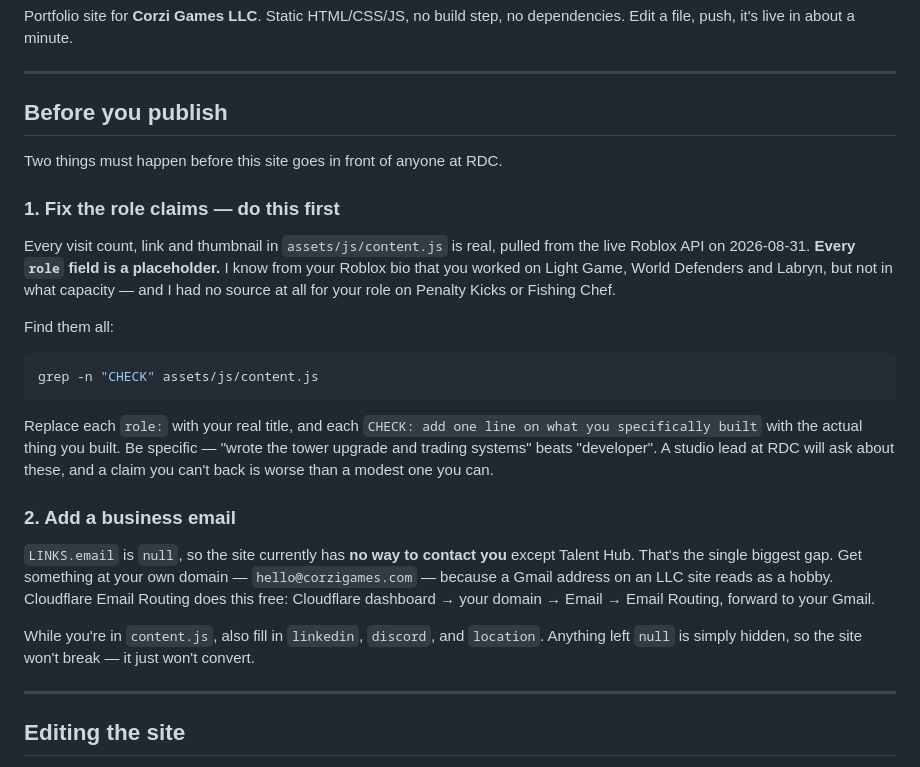
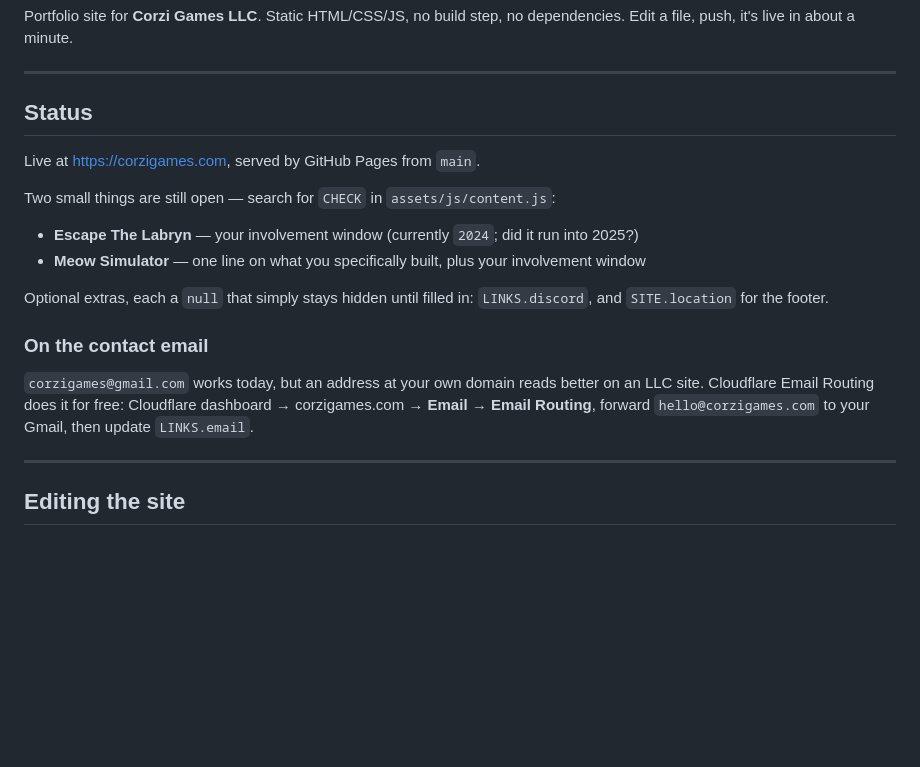
Before and after one commit to Scahrlet/corzi-games-website, a Markdown page: README.md, the part around one of its changes. Rendered like a GitHub page; blank space fills up the shorter version.

````diff
--- a/README.md
+++ b/README.md
@@ -7,41 +7,27 @@ no dependencies. Edit a file, push, it's live in about a minute.
 
 ---
 
-## Before you publish
+## Status
 
-Two things must happen before this site goes in front of anyone at RDC.
+Live at <https://corzigames.com>, served by GitHub Pages from `main`.
 
-### 1. Fix the role claims — do this first
+Two small things are still open — search for `CHECK` in
+`assets/js/content.js`:
 
-Every visit count, link and thumbnail in `assets/js/content.js` is real,
-pulled from the live Roblox API on 2026-08-31. **Every `role` field is a
-placeholder.** I know from your Roblox bio that you worked on Light Game,
-World Defenders and Labryn, but not in what capacity — and I had no source
-at all for your role on Penalty Kicks or Fishing Chef.
+- **Escape The Labryn** — your involvement window (currently `2024`; did it
+  run into 2025?)
+- **Meow Simulator** — one line on what you specifically built, plus your
+  involvement window
 
-Find them all:
+Optional extras, each a `null` that simply stays hidden until filled in:
+`LINKS.discord`, and `SITE.location` for the footer.
 
-```bash
-grep -n "CHECK" assets/js/content.js
-```
+### On the contact email
 
-Replace each `role:` with your real title, and each `CHECK: add one line
-on what you specifically built` with the actual thing you built. Be
-specific — "wrote the tower upgrade and trading systems" beats "developer".
-A studio lead at RDC will ask about these, and a claim you can't back is
-worse than a modest one you can.
-
-### 2. Add a business email
-
-`LINKS.email` is `null`, so the site currently has **no way to contact you**
-except Talent Hub. That's the single biggest gap. Get something at your own
-domain — `hello@corzigames.com` — because a Gmail address on an LLC site
-reads as a hobby. Cloudflare Email Routing does this free: Cloudflare
-dashboard → your domain → Email → Email Routing, forward to your Gmail.
-
-While you're in `content.js`, also fill in `linkedin`, `discord`, and
-`location`. Anything left `null` is simply hidden, so the site won't break —
-it just won't convert.
+`corzigames@gmail.com` works today, but an address at your own domain reads
+better on an LLC site. Cloudflare Email Routing does it for free: Cloudflare
+dashboard → corzigames.com → **Email** → **Email Routing**, forward
+`hello@corzigames.com` to your Gmail, then update `LINKS.email`.
 
 ---
 
````
Also changed, not shown: other parts of README.md (+31 -49 lines).
